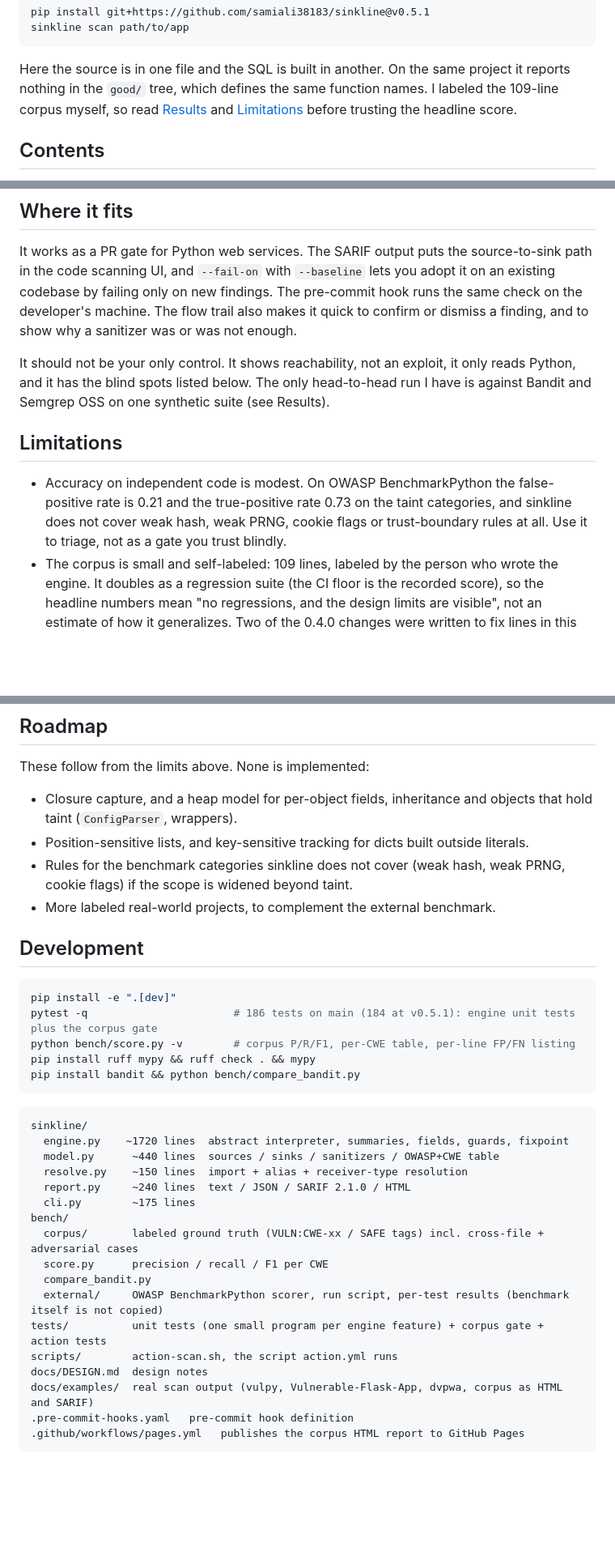
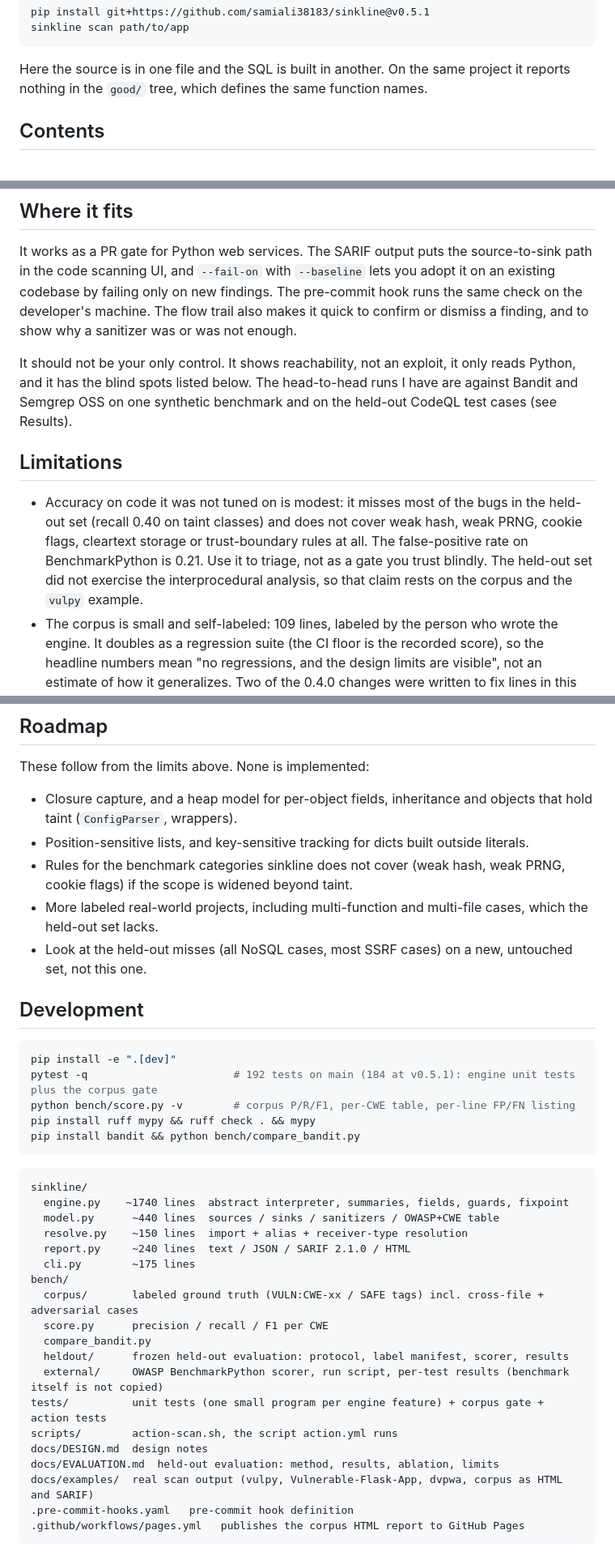
Before and after one commit to samiali38183/sinkline, a Markdown page: README.md, 3 parts joined by grey strips. Shown at 81% size. GitHub-like rendering; blank space fills up the shorter version.

````diff
--- a/README.md
+++ b/README.md
@@ -58,8 +56,7 @@ sinkline scan path/to/app
 ```
 
 Here the source is in one file and the SQL is built in another. On the same project it reports nothing in
-the `good/` tree, which defines the same function names. I labeled the 109-line corpus myself, so read
-[Results](#results) and [Limitations](#limitations) before trusting the headline score.
+the `good/` tree, which defines the same function names.
 
 ## Contents
 
@@ -414,14 +411,16 @@ findings. The pre-commit hook runs the same check on the developer's machine. Th
 to confirm or dismiss a finding, and to show why a sanitizer was or was not enough.
 
 It should not be your only control. It shows reachability, not an exploit, it only reads Python, and it has the
-blind spots listed below. The only head-to-head run I have is against Bandit and Semgrep OSS on one synthetic
-suite (see Results).
+blind spots listed below. The head-to-head runs I have are against Bandit and Semgrep OSS on one synthetic
+benchmark and on the held-out CodeQL test cases (see Results).
 
 ## Limitations
 
-- Accuracy on independent code is modest. On OWASP BenchmarkPython the false-positive rate is 0.21
-  and the true-positive rate 0.73 on the taint categories, and sinkline does not cover weak hash, weak PRNG,
-  cookie flags or trust-boundary rules at all. Use it to triage, not as a gate you trust blindly.
+- Accuracy on code it was not tuned on is modest: it misses most of the bugs in the held-out set (recall 0.40 on
+  taint classes) and does not cover weak hash, weak PRNG, cookie flags, cleartext storage or trust-boundary rules at
+  all. The false-positive rate on BenchmarkPython is 0.21. Use it to triage, not as a gate you trust blindly.
+  The held-out set did not exercise the interprocedural analysis, so that claim rests on the corpus and the
+  `vulpy` example.
 - The corpus is small and self-labeled: 109 lines, labeled by the person who wrote the engine. It doubles as
   a regression suite (the CI floor is the recorded score), so the headline numbers mean "no regressions, and
   the design limits are visible", not an estimate of how it generalizes. Two of the 0.4.0 changes were written
@@ -466,13 +465,14 @@ These follow from the limits above. None is implemented:
 - Position-sensitive lists, and key-sensitive tracking for dicts built outside literals.
 - Rules for the benchmark categories sinkline does not cover (weak hash, weak PRNG, cookie flags) if the
   scope is widened beyond taint.
-- More labeled real-world projects, to complement the external benchmark.
+- More labeled real-world projects, including multi-function and multi-file cases, which the held-out set lacks.
+- Look at the held-out misses (all NoSQL cases, most SSRF cases) on a new, untouched set, not this one.
 
 ## Development
 
 ```bash
 pip install -e ".[dev]"
-pytest -q                       # 186 tests on main (184 at v0.5.1): engine unit tests plus the corpus gate
+pytest -q                       # 192 tests on main (184 at v0.5.1): engine unit tests plus the corpus gate
 python bench/score.py -v        # corpus P/R/F1, per-CWE table, per-line FP/FN listing
 pip install ruff mypy && ruff check . && mypy
 pip install bandit && python bench/compare_bandit.py
@@ -480,7 +480,7 @@ pip install bandit && python bench/compare_bandit.py
 
 ```
 sinkline/
-  engine.py    ~1720 lines  abstract interpreter, summaries, fields, guards, fixpoint
+  engine.py    ~1740 lines  abstract interpreter, summaries, fields, guards, fixpoint
   model.py      ~440 lines  sources / sinks / sanitizers / OWASP+CWE table
   resolve.py    ~150 lines  import + alias + receiver-type resolution
   report.py     ~240 lines  text / JSON / SARIF 2.1.0 / HTML
@@ -489,10 +489,12 @@ bench/
   corpus/       labeled ground truth (VULN:CWE-xx / SAFE tags) incl. cross-file + adversarial cases
   score.py      precision / recall / F1 per CWE
   compare_bandit.py
+  heldout/      frozen held-out evaluation: protocol, label manifest, scorer, results
   external/     OWASP BenchmarkPython scorer, run script, per-test results (benchmark itself is not copied)
 tests/          unit tests (one small program per engine feature) + corpus gate + action tests
 scripts/        action-scan.sh, the script action.yml runs
 docs/DESIGN.md  design notes
+docs/EVALUATION.md  held-out evaluation: method, results, ablation, limits
 docs/examples/  real scan output (vulpy, Vulnerable-Flask-App, dvpwa, corpus as HTML and SARIF)
 .pre-commit-hooks.yaml   pre-commit hook definition
 .github/workflows/pages.yml   publishes the corpus HTML report to GitHub Pages
````
Also changed, not shown: other parts of README.md (+20 -22 lines), CHANGELOG.md (+3 -0 lines), docs/EVALUATION.md (added, +96 -0 lines), docs/img/heldout.png (added), 5 other files.
